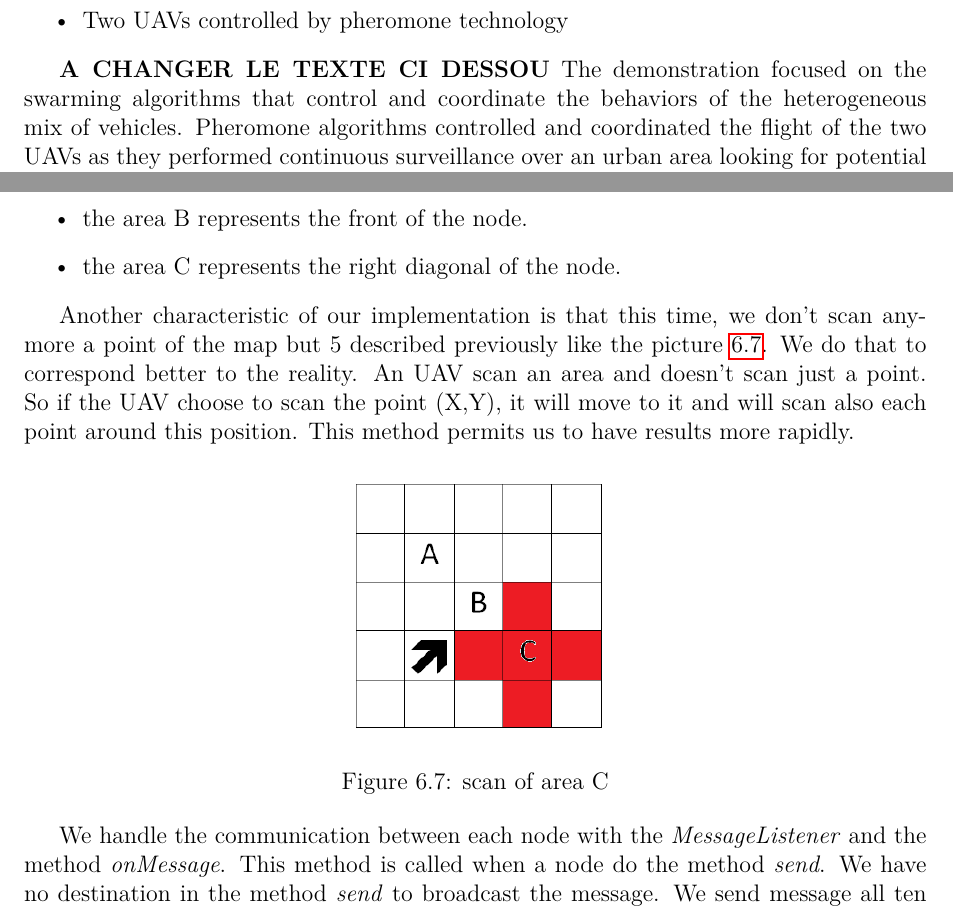
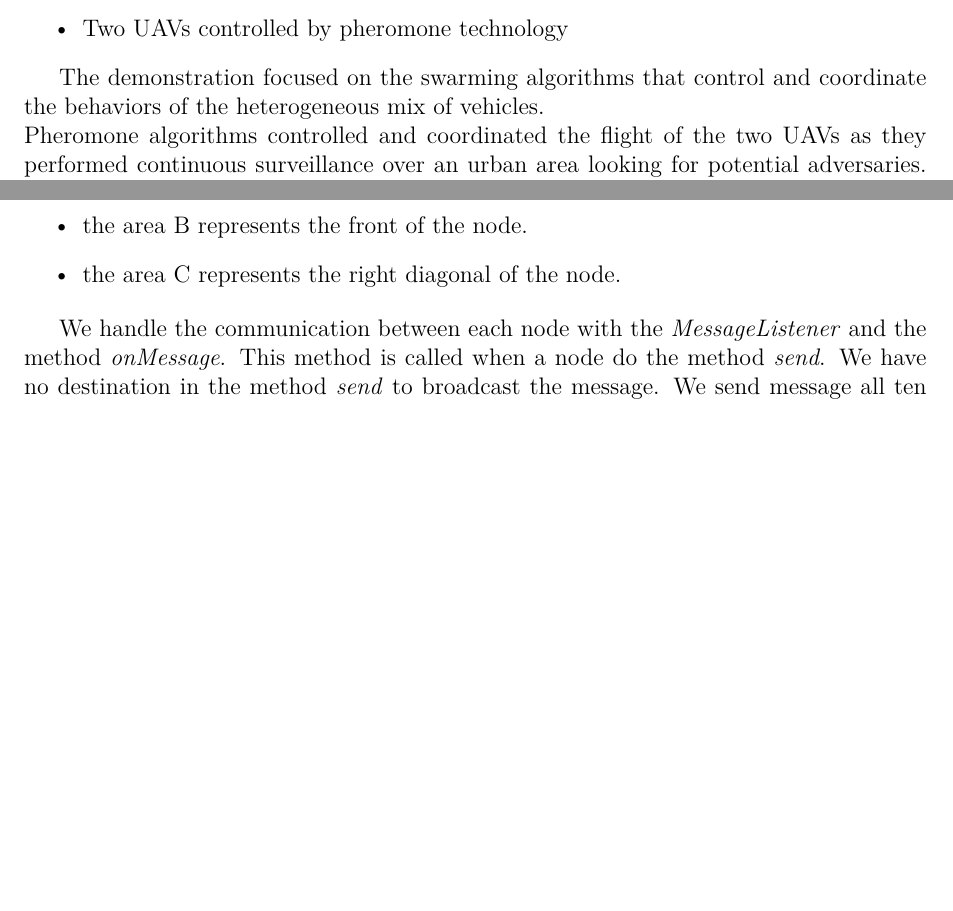
Before and after one commit to jetcheve/M2_PER_MMUAVGRA, a LaTeX thesis (ressources/rapport/memory.tex, which reads ressources/rapport/analysis_of_existing.tex, ressources/rapport/works_done.tex): two parts of pages 24 and 41 of 55 before the commit and two parts of pages 24 and 41 of 54 after it, joined at a grey line, cut so that both start at the same text, the shorter picture padded with empty space. Compiled offline with pdfLaTeX.

Commit message:
modif existant pheromone et works done

```diff
--- a/ressources/rapport/analysis_of_existing.tex
+++ b/ressources/rapport/analysis_of_existing.tex
@@ -311,7 +313,5 @@
 \item Two UAVs controlled by pheromone technology
 \end{itemize}
 
-\textbf{A CHANGER LE TEXTE CI DESSOU}
-The demonstration focused on the swarming algorithms that control and coordinate the behaviors of the heterogeneous mix of vehicles.
-Pheromone  algorithms  controlled  and  coordinated  the  flight  of  the  two  UAVs  as  they  performed
-continuous  surveillance  over  an  urban  area  looking  for  potential  adversaries.  The  two  air  units
+The demonstration focused on the swarming algorithms that control and coordinate the behaviors of the heterogeneous mix of vehicles.\\
+Pheromone  algorithms  controlled  and  coordinated  the  flight  of  the  two  UAVs  as  they  performed continuous  surveillance  over  an  urban  area  looking  for  potential  adversaries. The  two  air  units
--- a/ressources/rapport/works_done.tex
+++ b/ressources/rapport/works_done.tex
@@ -100,14 +100,6 @@
 \item the area C represents the right diagonal of the node.
 \end{itemize}
 
-Another characteristic of our implementation is that this time, we don't scan anymore a point of the map but 5 described previously  like the picture \ref{scanofarea}. We do that to correspond better to the reality. An UAV scan an area and doesn't scan just a point. So if the UAV choose to scan the point (X,Y), it will move to it and will scan also each point around this position. This method permits us to have results more rapidly.
-
-\begin{figure}[!h]
-\center
-\includegraphics[width=5cm]{../images/grille_case_2_scan.png}
-\caption{\label{scanofarea}scan of area C}
-\end{figure}
-
 We handle the communication between each node with the \textit{MessageListener} and the method \textit{onMessage}. This method is called when a node do the method \textit{send}. We have no destination in the method \textit{send} to broadcast the message. We send message all ten top of clock to respect the conditions of the scenario of the article.
 
 \section{Difficulties Encountered \& Solutions}
```
Also changed, not shown: ressources/images/grille_case_2.png, ressources/images/grille_case_2_scan.png (deleted), ressources/rapport/analysis_of_existing.tex (24 more changed lines).
